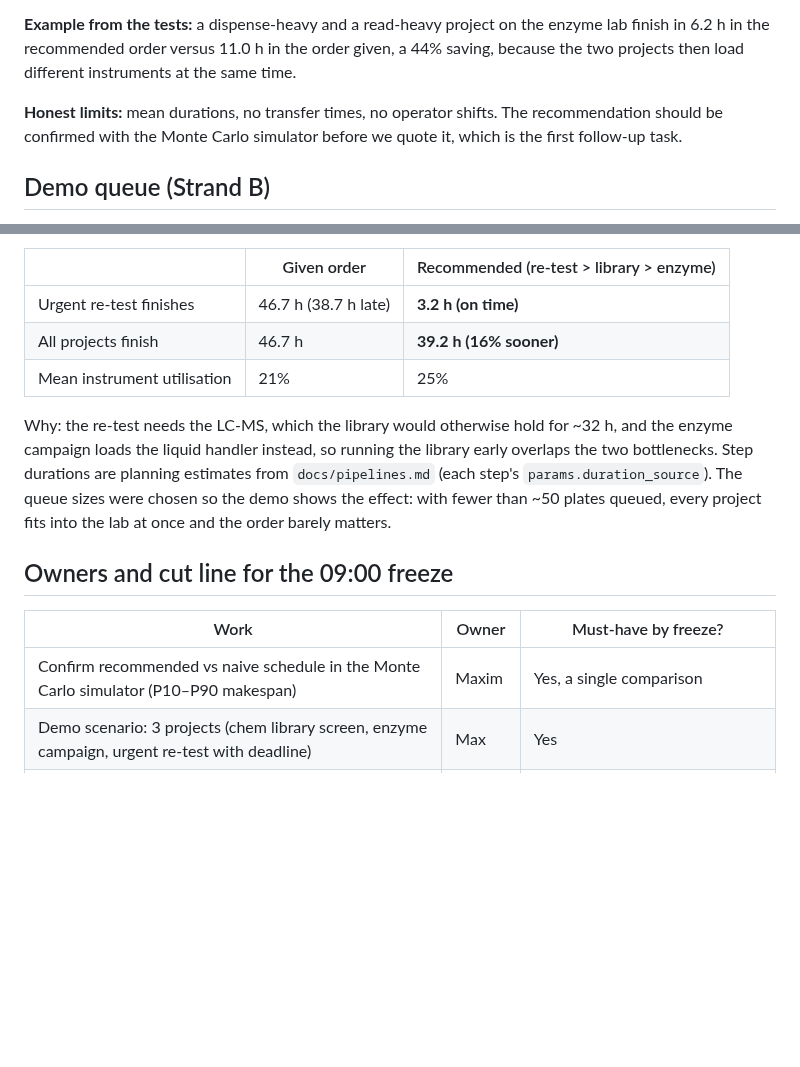
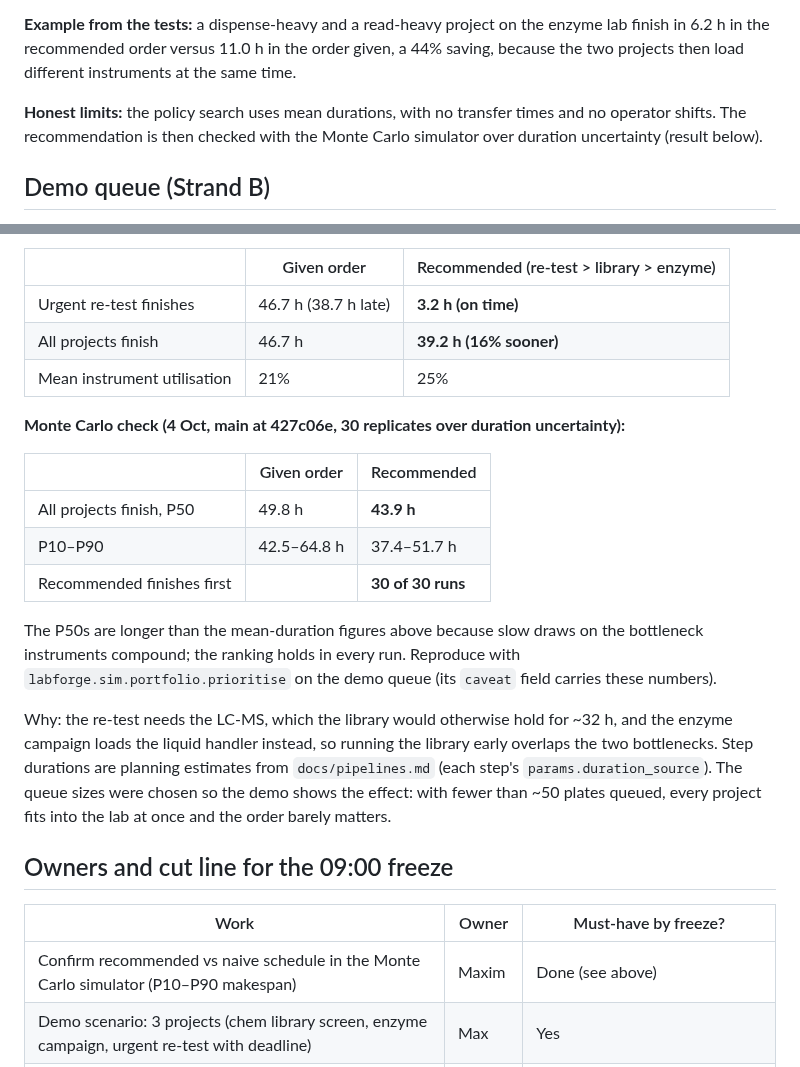
Before and after one commit to WTreyde/virtual_labs, a Markdown page: docs/prioritisation.md, 2 parts joined by grey strips. GitHub-like rendering; blank space fills up the shorter version.

```diff
--- a/docs/prioritisation.md
+++ b/docs/prioritisation.md
@@ -6,7 +6,7 @@
 
 **Example from the tests:** a dispense-heavy and a read-heavy project on the enzyme lab finish in 6.2 h in the recommended order versus 11.0 h in the order given, a 44% saving, because the two projects then load different instruments at the same time.
 
-**Honest limits:** mean durations, no transfer times, no operator shifts. The recommendation should be confirmed with the Monte Carlo simulator before we quote it, which is the first follow-up task.
+**Honest limits:** the policy search uses mean durations, with no transfer times and no operator shifts. The recommendation is then checked with the Monte Carlo simulator over duration uncertainty (result below).
 
 ## Demo queue (Strand B)
 
@@ -26,12 +26,22 @@ Result from `POST /prioritise` (3 Oct, current catalog):
 | All projects finish | 46.7 h | **39.2 h (16% sooner)** |
 | Mean instrument utilisation | 21% | 25% |
 
+**Monte Carlo check (4 Oct, main at 427c06e, 30 replicates over duration uncertainty):**
+
+| | Given order | Recommended |
+|---|---|---|
+| All projects finish, P50 | 49.8 h | **43.9 h** |
+| P10–P90 | 42.5–64.8 h | 37.4–51.7 h |
+| Recommended finishes first | | **30 of 30 runs** |
+
+The P50s are longer than the mean-duration figures above because slow draws on the bottleneck instruments compound; the ranking holds in every run. Reproduce with `labforge.sim.portfolio.prioritise` on the demo queue (its `caveat` field carries these numbers).
+
 Why: the re-test needs the LC-MS, which the library would otherwise hold for ~32 h, and the enzyme campaign loads the liquid handler instead, so running the library early overlaps the two bottlenecks. Step durations are planning estimates from `docs/pipelines.md` (each step's `params.duration_source`). The queue sizes were chosen so the demo shows the effect: with fewer than ~50 plates queued, every project fits into the lab at once and the order barely matters.
 
 ## Owners and cut line for the 09:00 freeze
 | Work | Owner | Must-have by freeze? |
 |---|---|---|
-| Confirm recommended vs naive schedule in the Monte Carlo simulator (P10–P90 makespan) | Maxim | Yes, a single comparison |
+| Confirm recommended vs naive schedule in the Monte Carlo simulator (P10–P90 makespan) | Maxim | Done (see above) |
 | Demo scenario: 3 projects (chem library screen, enzyme campaign, urgent re-test with deadline) | Max | Yes |
 | Agent tool `plan_projects` so a user can ask "what order should I run these?" | Albert | Nice to have |
 | Gantt chart and "lab busy %" before/after in the UI | Roshan | Nice to have; a static chart in the slides is the fallback |
```
Also changed, not shown: README.md (+46 -14 lines), docs/img/case-studies.png (added), docs/img/xchem-replay.png (added).
